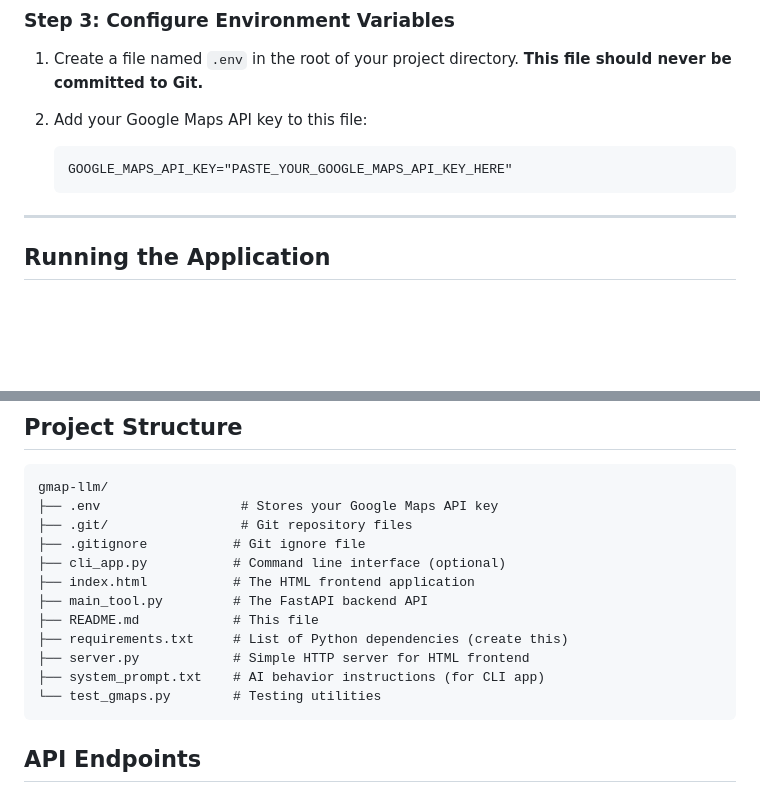
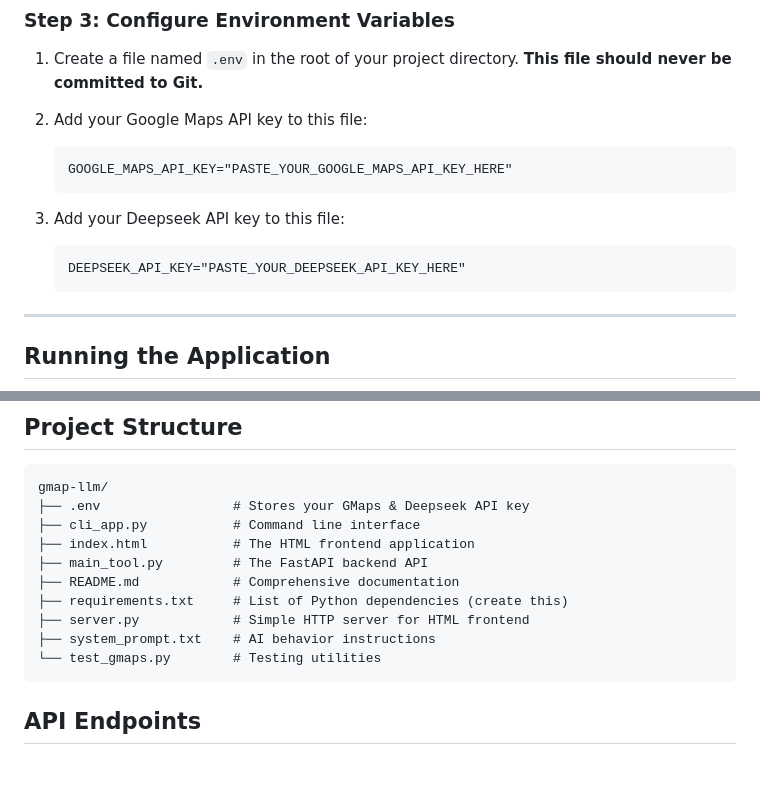
Before and after one commit to miftahulmahfuzh/gmap-llm, a Markdown page: README.md, 2 parts joined by grey strips. Rendered like a GitHub page; blank space fills up the shorter version.

````diff
--- a/README.md
+++ b/README.md
@@ -77,6 +77,11 @@ It is highly recommended to use a Python virtual environment.
     ```
     GOOGLE_MAPS_API_KEY="PASTE_YOUR_GOOGLE_MAPS_API_KEY_HERE"
     ```
+3.  Add your Deepseek API key to this file:
+
+    ```
+    DEEPSEEK_API_KEY="PASTE_YOUR_DEEPSEEK_API_KEY_HERE"
+    ```
 
 ---
 
@@ -124,16 +129,14 @@ Then open your browser and navigate to `http://localhost:3000/index.html`.
 
 ```
 gmap-llm/
-├── .env                  # Stores your Google Maps API key
-├── .git/                 # Git repository files
-├── .gitignore           # Git ignore file
-├── cli_app.py           # Command line interface (optional)
+├── .env                 # Stores your GMaps & Deepseek API key
+├── cli_app.py           # Command line interface
 ├── index.html           # The HTML frontend application
 ├── main_tool.py         # The FastAPI backend API
-├── README.md            # This file
+├── README.md            # Comprehensive documentation
 ├── requirements.txt     # List of Python dependencies (create this)
 ├── server.py            # Simple HTTP server for HTML frontend
-├── system_prompt.txt    # AI behavior instructions (for CLI app)
+├── system_prompt.txt    # AI behavior instructions
 └── test_gmaps.py        # Testing utilities
 ```
 
````
